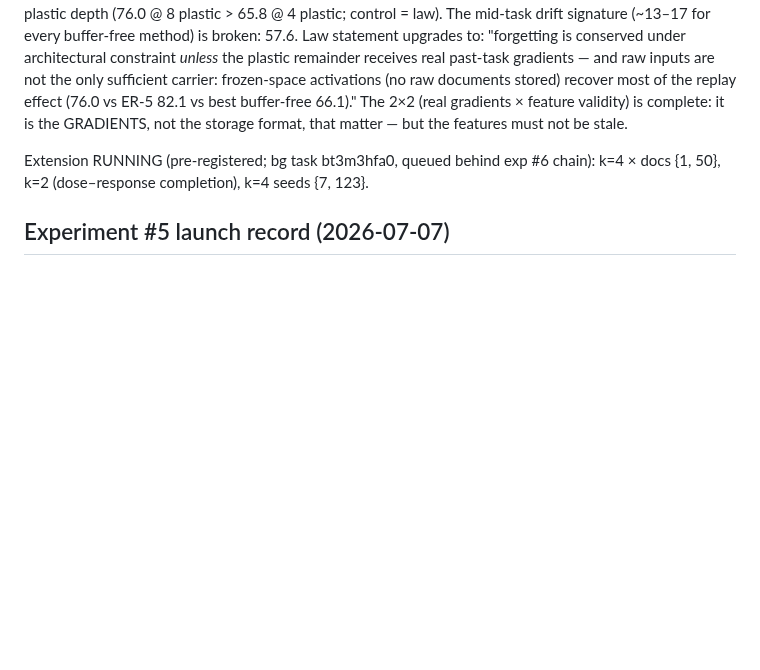
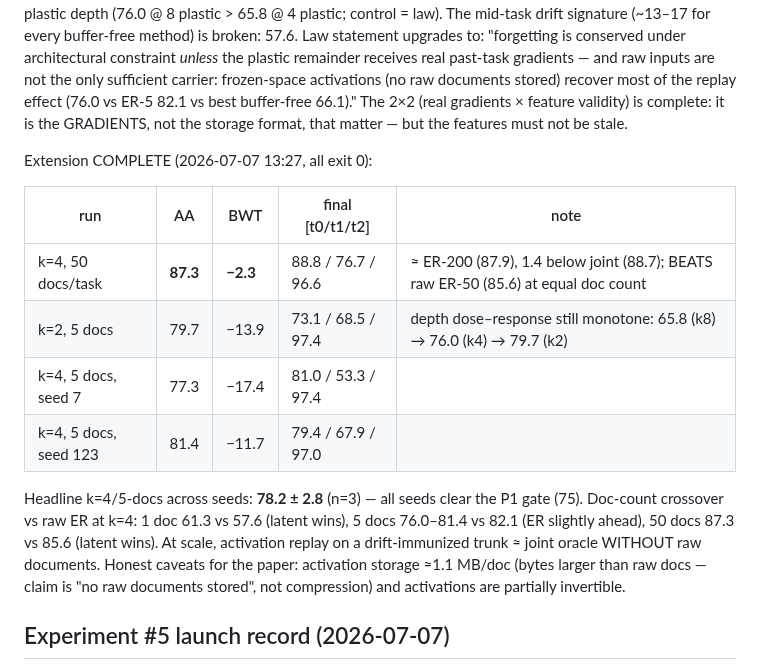
Before and after one commit to hoangthanh283/CLUE, a Markdown page: STATE.md, the part around the change. Rendered like a GitHub page; blank space fills up the shorter version.

Commit message:
docs(state): exp 5 extension — latent replay k4/50docs AA 87.3 (~joint−1.4, no raw docs); k4 headline 78.2±2.8 (n=3)

```diff
--- a/STATE.md
+++ b/STATE.md
@@ -74,8 +74,21 @@ recover most of the replay effect (76.0 vs ER-5 82.1 vs best buffer-free 66.1)."
 The 2×2 (real gradients × feature validity) is complete: it is the GRADIENTS, not the
 storage format, that matter — but the features must not be stale.
 
-Extension RUNNING (pre-registered; bg task bt3m3hfa0, queued behind exp #6 chain):
-k=4 × docs {1, 50}, k=2 (dose–response completion), k=4 seeds {7, 123}.
+Extension COMPLETE (2026-07-07 13:27, all exit 0):
+
+| run | AA | BWT | final [t0/t1/t2] | note |
+|-----|----|-----|------------------|------|
+| k=4, 50 docs/task | **87.3** | **−2.3** | 88.8 / 76.7 / 96.6 | ≈ ER-200 (87.9), 1.4 below joint (88.7); BEATS raw ER-50 (85.6) at equal doc count |
+| k=2, 5 docs | 79.7 | −13.9 | 73.1 / 68.5 / 97.4 | depth dose–response still monotone: 65.8 (k8) → 76.0 (k4) → 79.7 (k2) |
+| k=4, 5 docs, seed 7 | 77.3 | −17.4 | 81.0 / 53.3 / 97.4 | |
+| k=4, 5 docs, seed 123 | 81.4 | −11.7 | 79.4 / 67.9 / 97.0 | |
+
+Headline k=4/5-docs across seeds: **78.2 ± 2.8** (n=3) — all seeds clear the P1 gate (75).
+Doc-count crossover vs raw ER at k=4: 1 doc 61.3 vs 57.6 (latent wins), 5 docs 76.0–81.4
+vs 82.1 (ER slightly ahead), 50 docs 87.3 vs 85.6 (latent wins). At scale, activation
+replay on a drift-immunized trunk ≈ joint oracle WITHOUT raw documents. Honest caveats
+for the paper: activation storage ≈1.1 MB/doc (bytes larger than raw docs — claim is
+"no raw documents stored", not compression) and activations are partially invertible.
 
 ## Experiment #5 launch record (2026-07-07)
 
```
